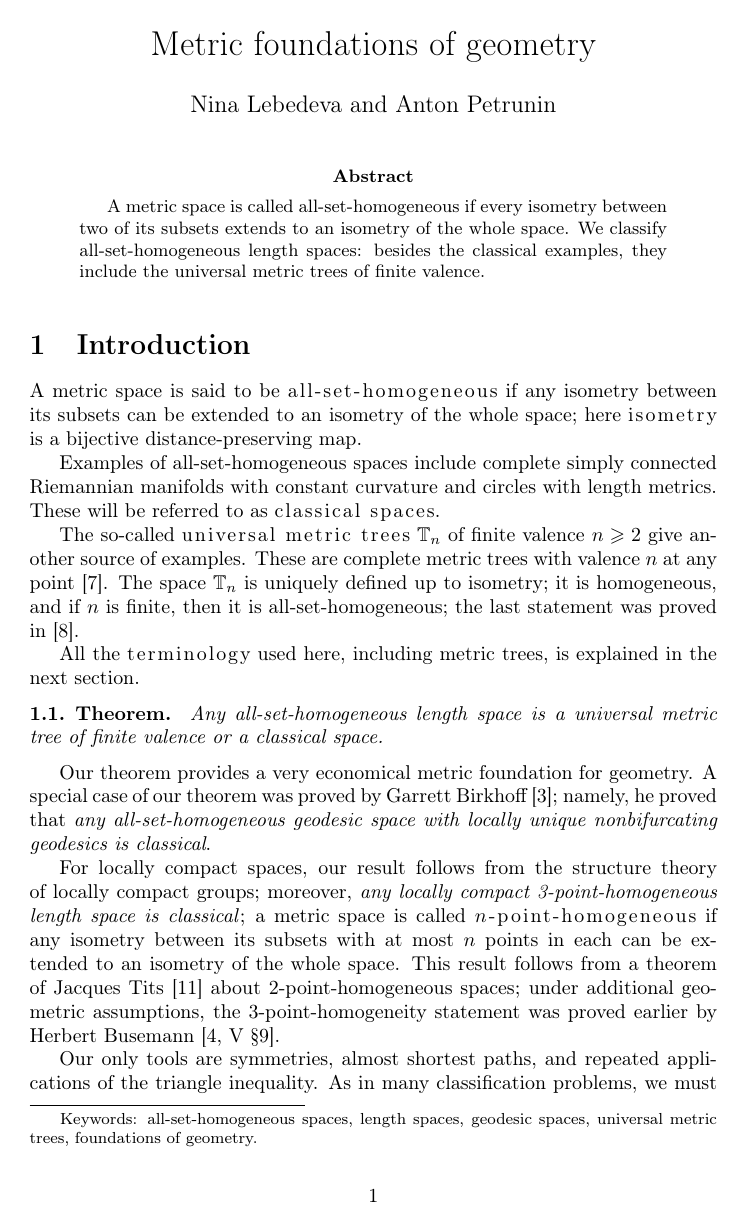
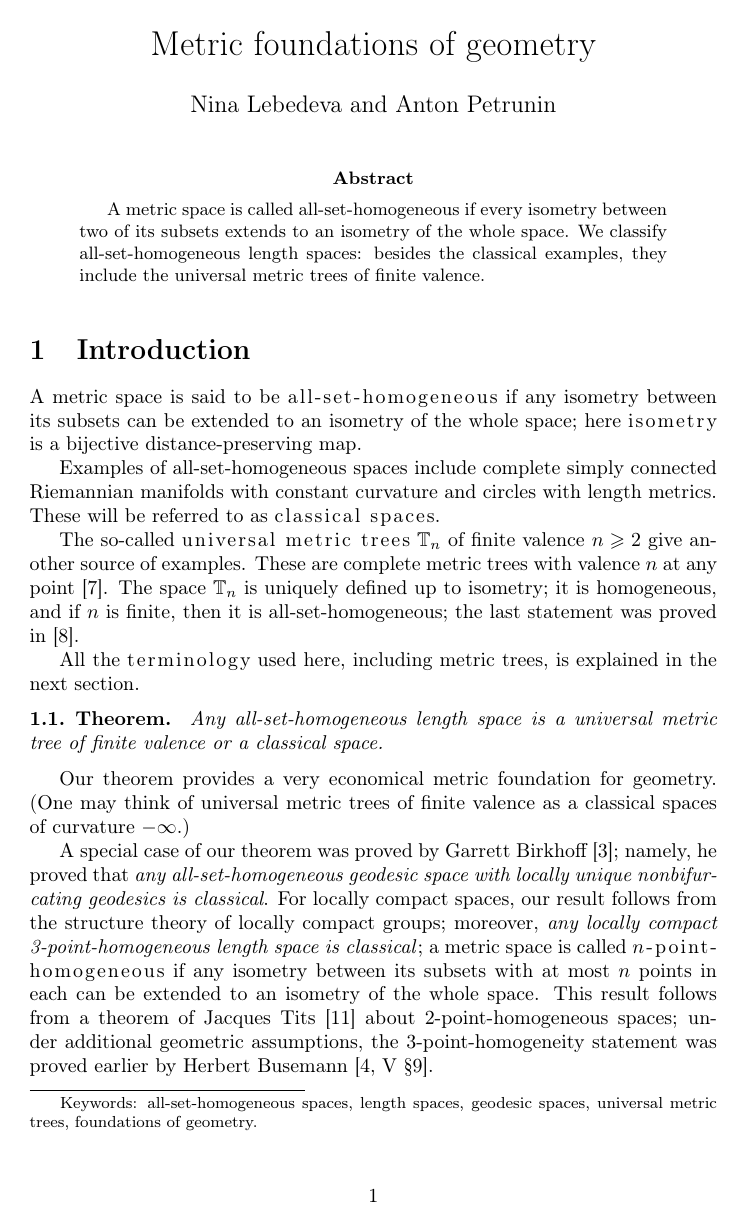
Before and after one commit to anton-petrunin/metric-foundations, a LaTeX paper (foundations.tex): page 1 of 22. Compiled offline with pdfLaTeX.

Commit message:
IMRN+One may think of...

```diff
--- a/foundations.tex
+++ b/foundations.tex
@@ -23,7 +23,8 @@
 
 \noindent   Anton Petrunin (corresponding author),
 \par\nopagebreak
- \textsc{Math. Dept. PSU, University Park, PA 16802, USA.}
+ \textsc{Department of Mathematics, Pennsylvania State University,
+University Park, PA 16802, USA.}
   \par\nopagebreak
   \textit{Email}: \texttt{petrunin@math.psu.edu}
 
@@ -79,9 +80,10 @@ Any all-set-homogeneous length space is a universal metric tree of finite valenc
 \end{thm}
 
 Our theorem provides a very economical metric foundation for geometry.
+(One may think of universal metric trees of finite valence as a classical spaces of curvature $-\infty$.)
+
 A special case of our theorem was proved by Garrett Birkhoff \cite{birkhoff};
 namely, he proved that \textit{any all-set-homogeneous geodesic space with locally unique nonbifurcating geodesics is classical}.
-
 For locally compact spaces, our result follows from the structure theory of locally compact groups; moreover, \textit{any locally compact 3-point-homogeneous length space is classical};
 a metric space is called \emph{$n$-point-homogeneous} if any isometry between its subsets with at most $n$ points in each can be extended to an isometry of the whole space.
 This result follows from a theorem of Jacques Tits \cite{tits} about 2-point-homogeneous spaces;
```
